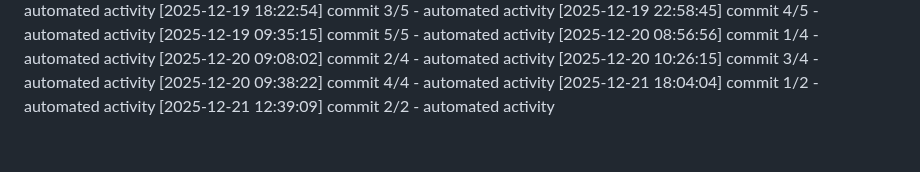
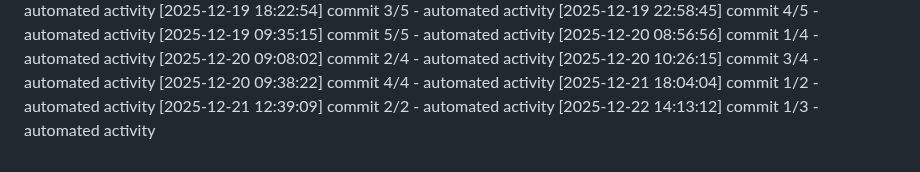
Before and after one commit to Aditya1787/Jibble-main, a Markdown page: logs/activity.md, the part around the change. GitHub-like rendering.

Commit message:
docs: add daily notes

```diff
--- a/logs/activity.md
+++ b/logs/activity.md
@@ -495,3 +495,4 @@
 [2025-12-20 09:38:22] commit 4/4 - automated activity
 [2025-12-21 18:04:04] commit 1/2 - automated activity
 [2025-12-21 12:39:09] commit 2/2 - automated activity
+[2025-12-22 14:13:12] commit 1/3 - automated activity
```
